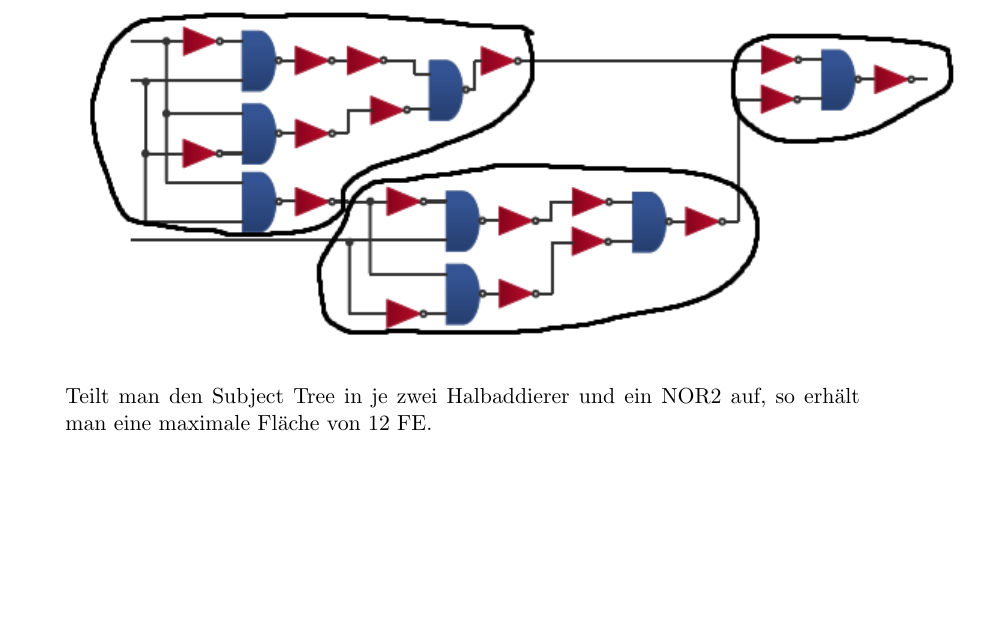
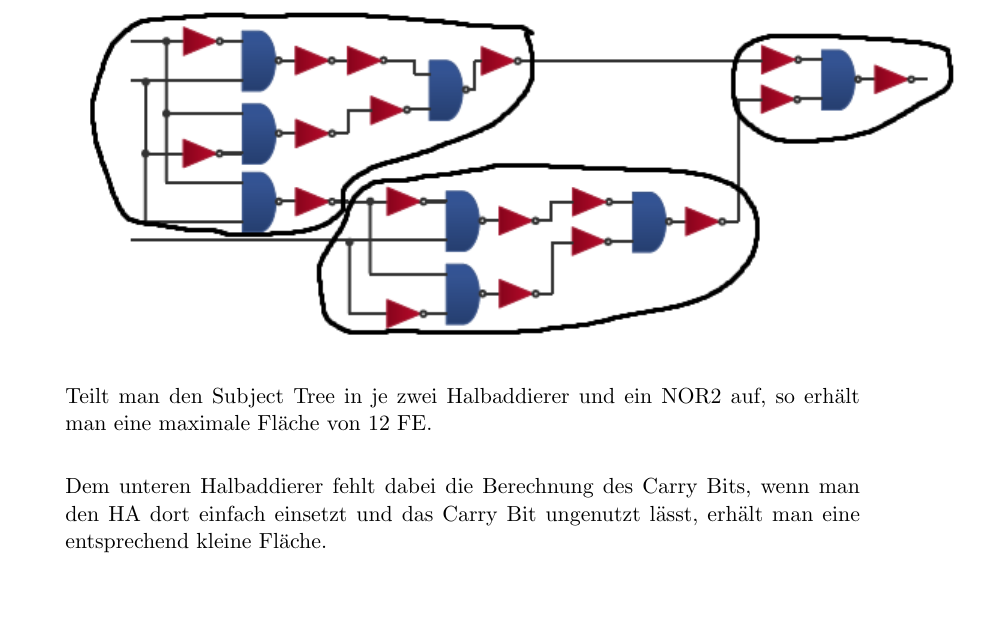
Before and after one commit to holidayfun/eses, a LaTeX document (blatt_07/eses_7_hartmann_opel_staller.tex): part of page 1 of 2, cut so that both start at the same text. Compiled offline with pdfLaTeX.

Commit message:
anmerkung

```diff
--- a/blatt_07/eses_7_hartmann_opel_staller.tex
+++ b/blatt_07/eses_7_hartmann_opel_staller.tex
@@ -48,7 +48,9 @@
 
 		\includegraphics[scale=1]{1_subject_tree_12_cover}
 
-		Teilt man den Subject Tree in je zwei Halbaddierer und ein NOR2 auf, so erhält man eine maximale Fläche von 12 FE.
+		Teilt man den Subject Tree in je zwei Halbaddierer und ein NOR2 auf, so erhält man eine maximale Fläche von 12 FE.\\
+
+		Dem unteren Halbaddierer fehlt dabei die Berechnung des Carry Bits, wenn man den HA dort einfach einsetzt und das Carry Bit ungenutzt lässt, erhält man eine entsprechend kleine Fläche.
 
 	\end{enumerate}
 	\newpage
```
Also changed, not shown: blatt_07/eses_7_hartmann_opel_staller.pdf.
